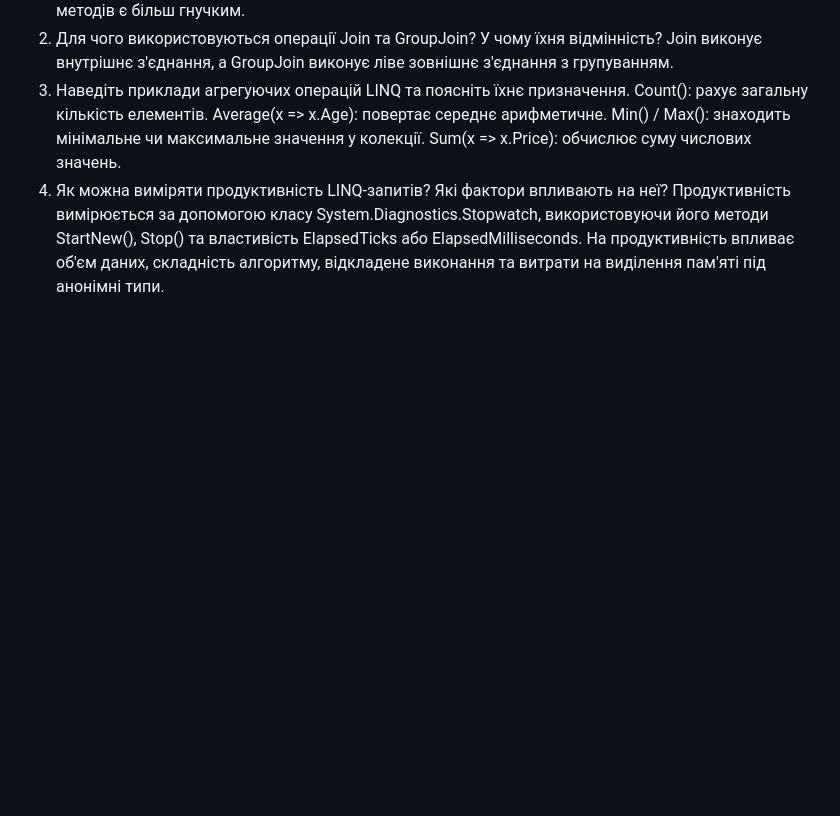
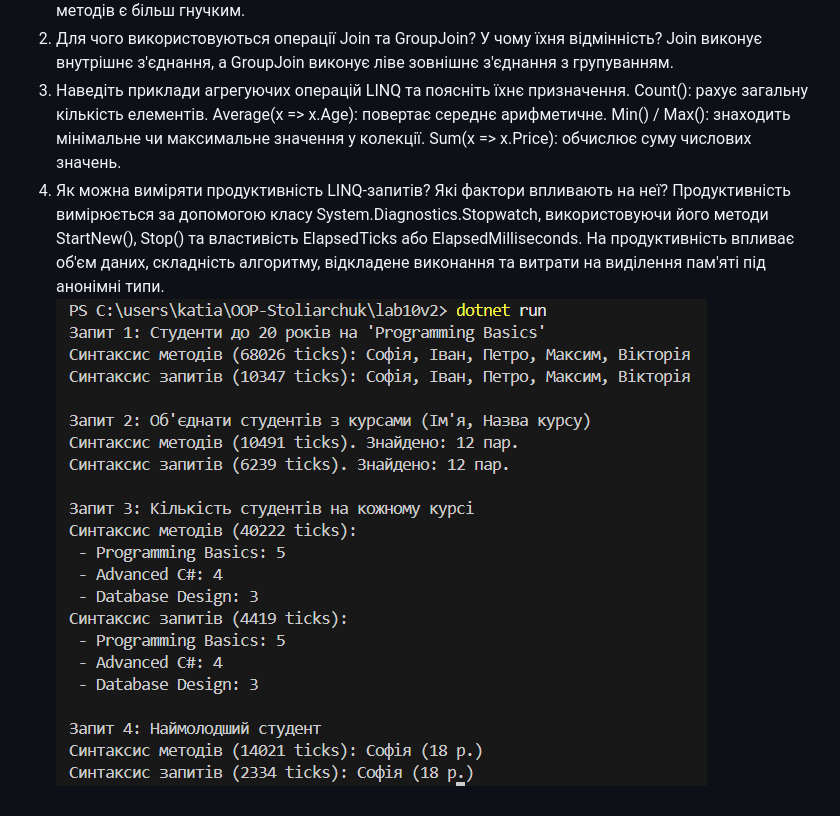
Before and after one commit to ddisskrri52/OOP-Stoliarchuk, a Markdown page: lab10v2/README.md, the part around the change. GitHub-like rendering; pictures changed too: lab10v2/image.png (added); blank space fills up the shorter version.

```diff
--- a/lab10v2/README.md
+++ b/lab10v2/README.md
@@ -16,3 +16,4 @@ Sum(x => x.Price): обчислює суму числових значень.
 4. Як можна виміряти продуктивність LINQ-запитів? Які фактори впливають на неї?
 Продуктивність вимірюється за допомогою класу System.Diagnostics.Stopwatch, використовуючи його методи StartNew(), Stop() та властивість ElapsedTicks або ElapsedMilliseconds.
 На продуктивність впливає об'єм даних, складність алгоритму, відкладене виконання та витрати на виділення пам'яті під анонімні типи.
+![alt text](image.png)
```
Also changed, not shown: IndependentWork13/README.md (added, +15 -0 lines), IndependentWork13/image.png (added), 4 other files.
